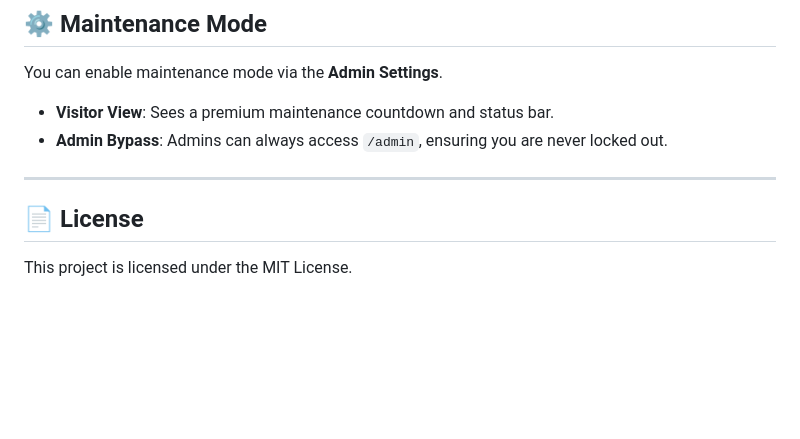
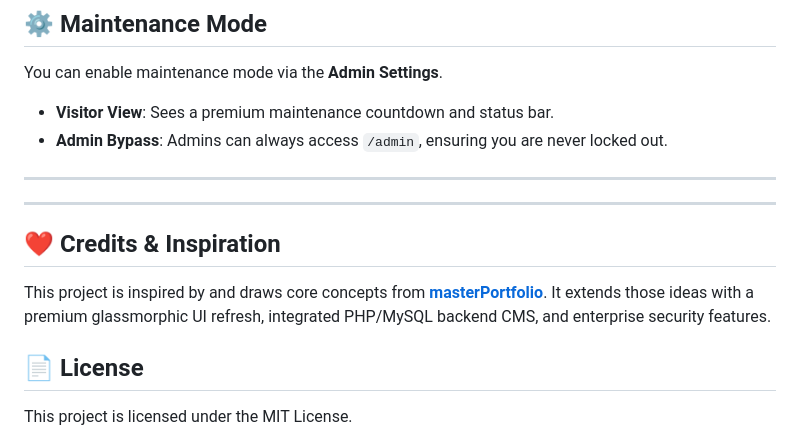
Before and after one commit to dmandal1/my-portfolio, a Markdown page: README.md, the part around the change. Rendered like a GitHub page; blank space fills up the shorter version.

Commit message:
docs: add credits and inspiration to README

```diff
--- a/README.md
+++ b/README.md
@@ -129,5 +129,11 @@ You can enable maintenance mode via the **Admin Settings**.
 
 ---
 
+---
+
+## ❤️ Credits & Inspiration
+
+This project is inspired by and draws core concepts from **[masterPortfolio](https://github.com/dmandal1/masterPortfolio)**. It extends those ideas with a premium glassmorphic UI refresh, integrated PHP/MySQL backend CMS, and enterprise security features.
+
 ## 📄 License
 This project is licensed under the MIT License.
```
